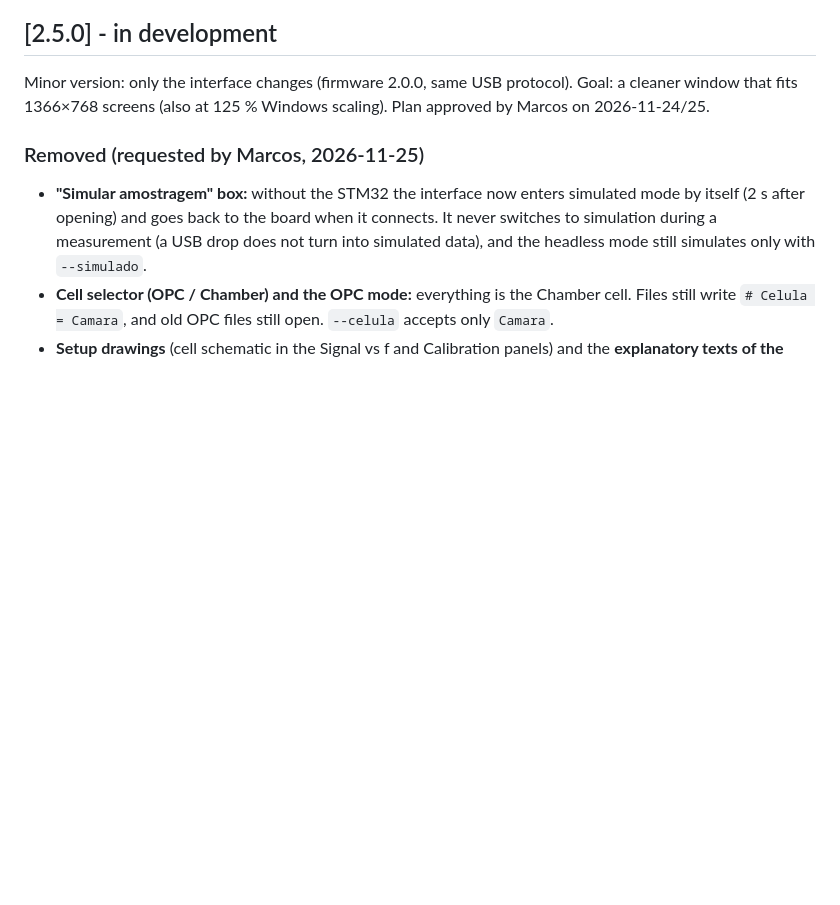
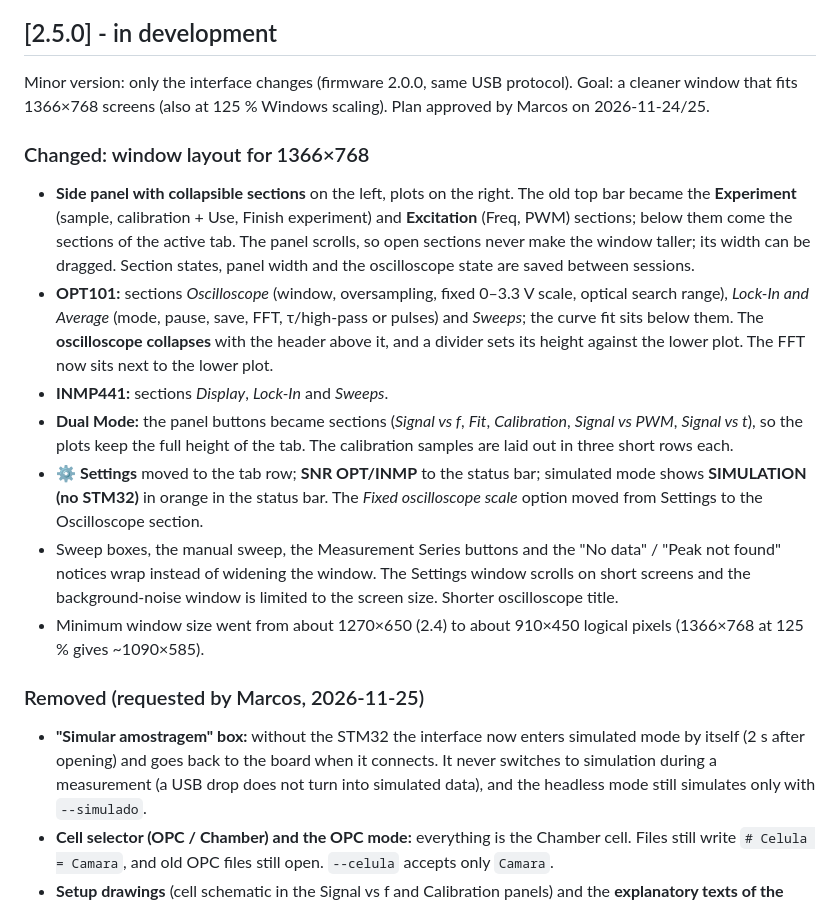
Before and after one commit to mbelancon/SOI, a Markdown page: CHANGELOG.md, the part around the change. Drawn GitHub-style; blank space fills up the shorter version.

```diff
--- a/CHANGELOG.md
+++ b/CHANGELOG.md
@@ -14,6 +14,26 @@ The interface and the firmware share the same version number. It appears in `__v
 
 Minor version: only the interface changes (firmware 2.0.0, same USB protocol). Goal: a cleaner window that fits
 1366×768 screens (also at 125 % Windows scaling). Plan approved by Marcos on 2026-11-24/25.
+
+### Changed: window layout for 1366×768
+- **Side panel with collapsible sections** on the left, plots on the right. The old top bar became the
+  **Experiment** (sample, calibration + Use, Finish experiment) and **Excitation** (Freq, PWM) sections; below them
+  come the sections of the active tab. The panel scrolls, so open sections never make the window taller; its width
+  can be dragged. Section states, panel width and the oscilloscope state are saved between sessions.
+- **OPT101:** sections *Oscilloscope* (window, oversampling, fixed 0–3.3 V scale, optical search range), *Lock-In and
+  Average* (mode, pause, save, FFT, τ/high-pass or pulses) and *Sweeps*; the curve fit sits below them. The
+  **oscilloscope collapses** with the header above it, and a divider sets its height against the lower plot. The FFT
+  now sits next to the lower plot.
+- **INMP441:** sections *Display*, *Lock-In* and *Sweeps*.
+- **Dual Mode:** the panel buttons became sections (*Signal vs f*, *Fit*, *Calibration*, *Signal vs PWM*, *Signal vs t*),
+  so the plots keep the full height of the tab. The calibration samples are laid out in three short rows each.
+- **⚙ Settings** moved to the tab row; **SNR OPT/INMP** to the status bar; simulated mode shows **SIMULATION (no STM32)**
+  in orange in the status bar. The *Fixed oscilloscope scale* option moved from Settings to the Oscilloscope section.
+- Sweep boxes, the manual sweep, the Measurement Series buttons and the "No data" / "Peak not found" notices wrap
+  instead of widening the window. The Settings window scrolls on short screens and the background-noise window is
+  limited to the screen size. Shorter oscilloscope title.
+- Minimum window size went from about 1270×650 (2.4) to about 910×450 logical pixels (1366×768 at 125 % gives
+  ~1090×585).
 
 ### Removed (requested by Marcos, 2026-11-25)
 - **"Simular amostragem" box:** without the STM32 the interface now enters simulated mode by itself (2 s after
```
Also changed, not shown: docs/04_Interface.md (+49 -42 lines), docs/images/interface_opt101.png, 12 other files.
